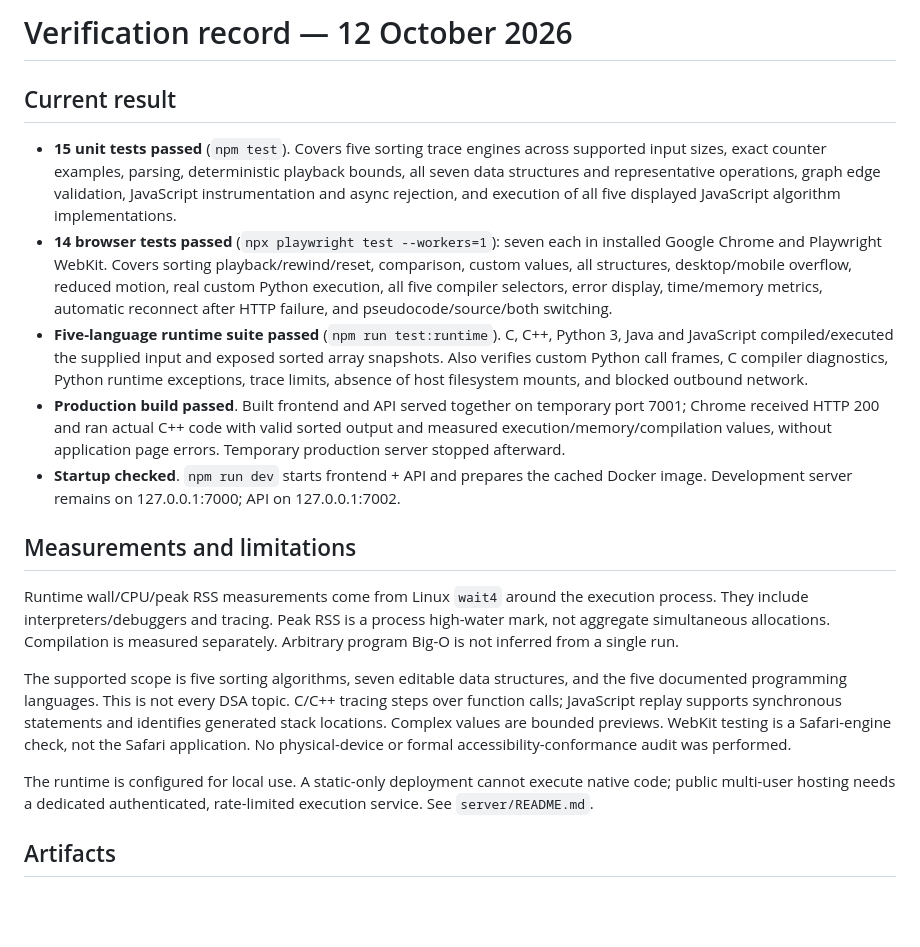
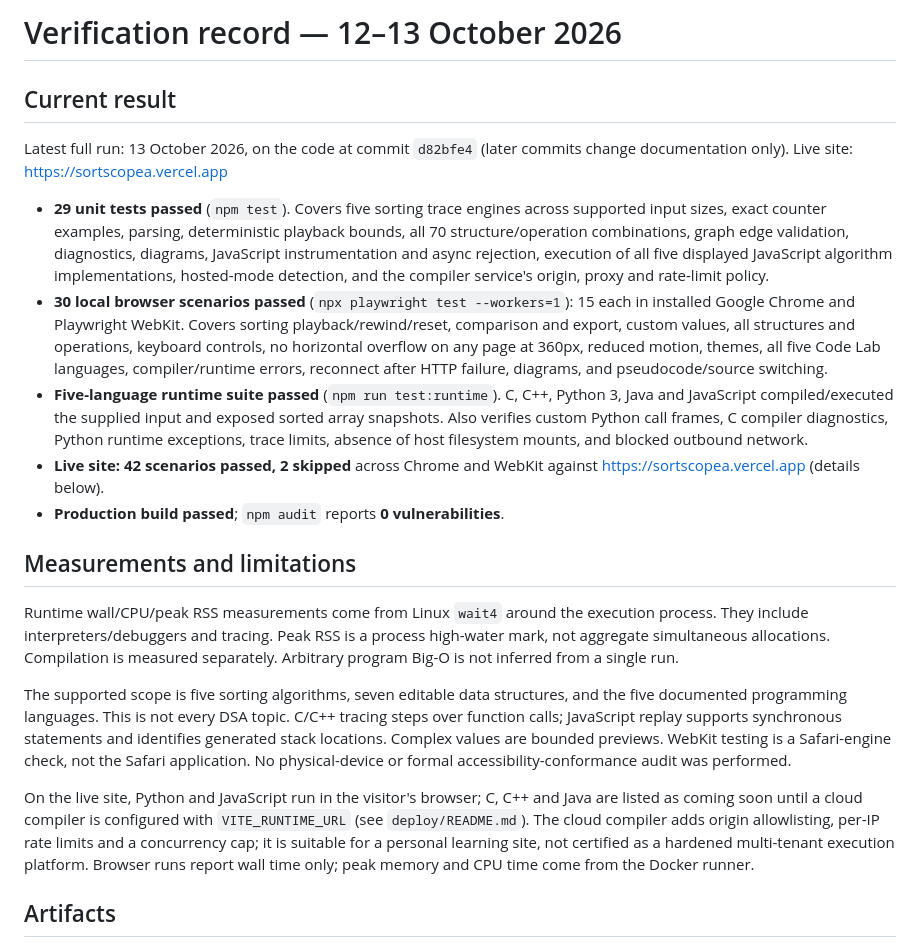
Before and after one commit to Aafthabali08/DSAV, a Markdown page: VERIFICATION.md, the part around one of its changes. Rendered like a GitHub page; blank space fills up the shorter version.

```diff
--- a/VERIFICATION.md
+++ b/VERIFICATION.md
@@ -1,12 +1,14 @@
-# Verification record — 12 October 2026
+# Verification record — 12–13 October 2026
 
 ## Current result
 
-- **15 unit tests passed** (`npm test`). Covers five sorting trace engines across supported input sizes, exact counter examples, parsing, deterministic playback bounds, all seven data structures and representative operations, graph edge validation, JavaScript instrumentation and async rejection, and execution of all five displayed JavaScript algorithm implementations.
-- **14 browser tests passed** (`npx playwright test --workers=1`): seven each in installed Google Chrome and Playwright WebKit. Covers sorting playback/rewind/reset, comparison, custom values, all structures, desktop/mobile overflow, reduced motion, real custom Python execution, all five compiler selectors, error display, time/memory metrics, automatic reconnect after HTTP failure, and pseudocode/source/both switching.
+Latest full run: 13 October 2026, on the code at commit `d82bfe4` (later commits change documentation only). Live site: https://sortscopea.vercel.app
+
+- **29 unit tests passed** (`npm test`). Covers five sorting trace engines across supported input sizes, exact counter examples, parsing, deterministic playback bounds, all 70 structure/operation combinations, graph edge validation, diagnostics, diagrams, JavaScript instrumentation and async rejection, execution of all five displayed JavaScript algorithm implementations, hosted-mode detection, and the compiler service's origin, proxy and rate-limit policy.
+- **30 local browser scenarios passed** (`npx playwright test --workers=1`): 15 each in installed Google Chrome and Playwright WebKit. Covers sorting playback/rewind/reset, comparison and export, custom values, all structures and operations, keyboard controls, no horizontal overflow on any page at 360px, reduced motion, themes, all five Code Lab languages, compiler/runtime errors, reconnect after HTTP failure, diagrams, and pseudocode/source switching.
 - **Five-language runtime suite passed** (`npm run test:runtime`). C, C++, Python 3, Java and JavaScript compiled/executed the supplied input and exposed sorted array snapshots. Also verifies custom Python call frames, C compiler diagnostics, Python runtime exceptions, trace limits, absence of host filesystem mounts, and blocked outbound network.
-- **Production build passed**. Built frontend and API served together on temporary port 7001; Chrome received HTTP 200 and ran actual C++ code with valid sorted output and measured execution/memory/compilation values, without application page errors. Temporary production server stopped afterward.
-- **Startup checked**. `npm run dev` starts frontend + API and prepares the cached Docker image. Development server remains on 127.0.0.1:7000; API on 127.0.0.1:7002.
+- **Live site: 42 scenarios passed, 2 skipped** across Chrome and WebKit against https://sortscopea.vercel.app (details below).
+- **Production build passed**; `npm audit` reports **0 vulnerabilities**.
 
 ## Measurements and limitations
 
@@ -14,7 +16,7 @@ Runtime wall/CPU/peak RSS measurements come from Linux `wait4` around the execut
 
 The supported scope is five sorting algorithms, seven editable data structures, and the five documented programming languages. This is not every DSA topic. C/C++ tracing steps over function calls; JavaScript replay supports synchronous statements and identifies generated stack locations. Complex values are bounded previews. WebKit testing is a Safari-engine check, not the Safari application. No physical-device or formal accessibility-conformance audit was performed.
 
-The runtime is configured for local use. A static-only deployment cannot execute native code; public multi-user hosting needs a dedicated authenticated, rate-limited execution service. See `server/README.md`.
+On the live site, Python and JavaScript run in the visitor's browser; C, C++ and Java are listed as coming soon until a cloud compiler is configured with `VITE_RUNTIME_URL` (see `deploy/README.md`). The cloud compiler adds origin allowlisting, per-IP rate limits and a concurrency cap; it is suitable for a personal learning site, not certified as a hardened multi-tenant execution platform. Browser runs report wall time only; peak memory and CPU time come from the Docker runner.
 
 ## Artifacts
 
```
Also changed, not shown: other parts of VERIFICATION.md (+18 -0 lines).
